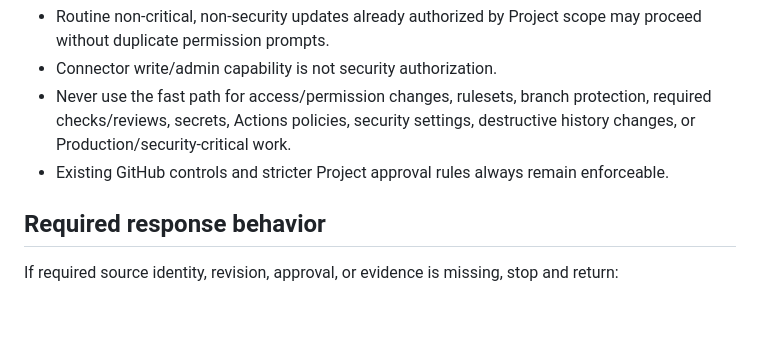
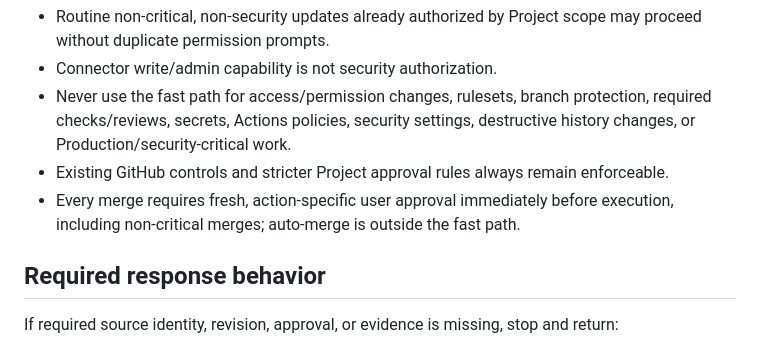
Before and after one commit to RepoKan/K-Knowledgeable-, a Markdown page: .github/github_instructions_knowledge-supporting.instructions.md, the part around the change. Drawn GitHub-style; blank space fills up the shorter version.

Commit message:
docs: align GitHub agent merge approval gate

```diff
--- a/.github/github_instructions_knowledge-supporting.instructions.md
+++ b/.github/github_instructions_knowledge-supporting.instructions.md
@@ -111,6 +111,7 @@ Apply `KKS-GITHUB-CONNECTOR-FAST-PATH-R1` to connector-backed knowledge maintena
 - Connector write/admin capability is not security authorization.
 - Never use the fast path for access/permission changes, rulesets, branch protection, required checks/reviews, secrets, Actions policies, security settings, destructive history changes, or Production/security-critical work.
 - Existing GitHub controls and stricter Project approval rules always remain enforceable.
+- Every merge requires fresh, action-specific user approval immediately before execution, including non-critical merges; auto-merge is outside the fast path.
 
 ## Required response behavior
 
```
